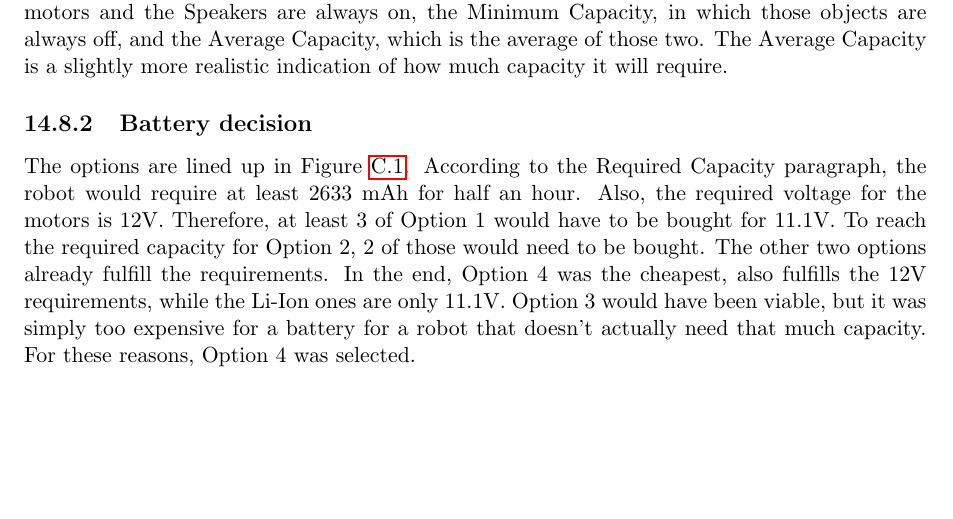
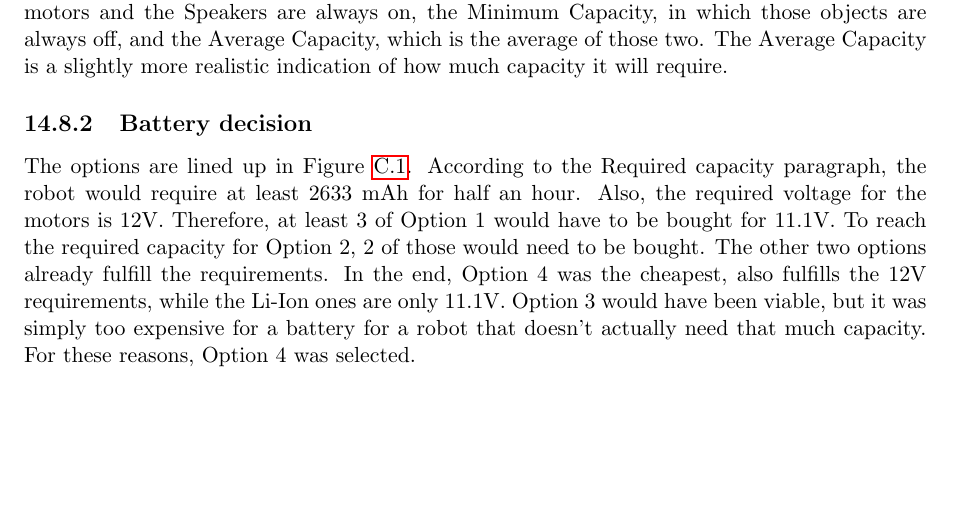
Before and after one commit to thijser/robotica-minor-5, a LaTeX thesis (LaTeX/Process report 1.tex): part of page 45 of 122, cut so that both start at the same text. Compiled offline with pdfLaTeX.

Commit message:
kleine fix

```diff
--- a/LaTeX/Process report 1.tex
+++ b/LaTeX/Process report 1.tex
@@ -667,7 +667,7 @@ There\rq{}s a few things to note about the figure. The capacity of a battery is
 The Time Type indicates when that part receives the current. This is important, since for example the Shooting motor uses 4A, which is a lot more than the other parts, but it only uses it for a short time period. Therefore there is a Maximum Capacity, in which the Shooting motor, the Wheel motors and the Speakers are always on, the Minimum Capacity, in which those objects are always off, and the Average Capacity, which is the average of those two. The Average Capacity is a slightly more realistic indication of how much capacity it will require.
 
 \subsection{Battery decision}
-The options are lined up in Figure \ref{table:batteryOptions}. According to the Required Capacity paragraph, the robot would require at least 2633 mAh for half an hour. Also, the required voltage for the motors is 12V. Therefore, at least 3 of Option 1 would have to be bought for 11.1V. To reach the required capacity for Option 2, 2 of those would need to be bought. The other two options already fulfill the requirements.
+The options are lined up in Figure \ref{table:batteryOptions}. According to the Required capacity paragraph, the robot would require at least 2633 mAh for half an hour. Also, the required voltage for the motors is 12V. Therefore, at least 3 of Option 1 would have to be bought for 11.1V. To reach the required capacity for Option 2, 2 of those would need to be bought. The other two options already fulfill the requirements.
 In the end, Option 4 was the cheapest, also fulfills the 12V requirements, while the Li-Ion ones are only 11.1V. Option 3 would have been viable, but it was simply too expensive for a battery for a robot that doesn\rq{}t actually need that much capacity.
 For these reasons, Option 4 was selected.
  \newpage
```
Also changed, not shown: 1 other file.
